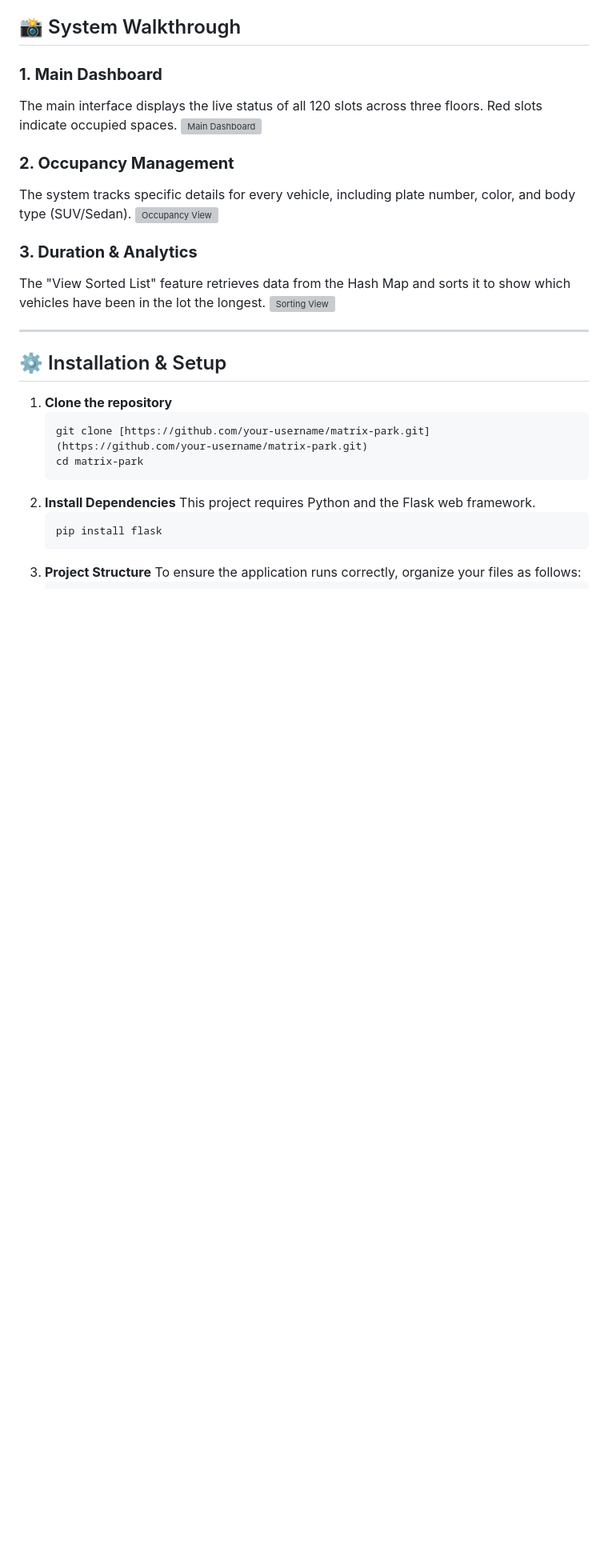
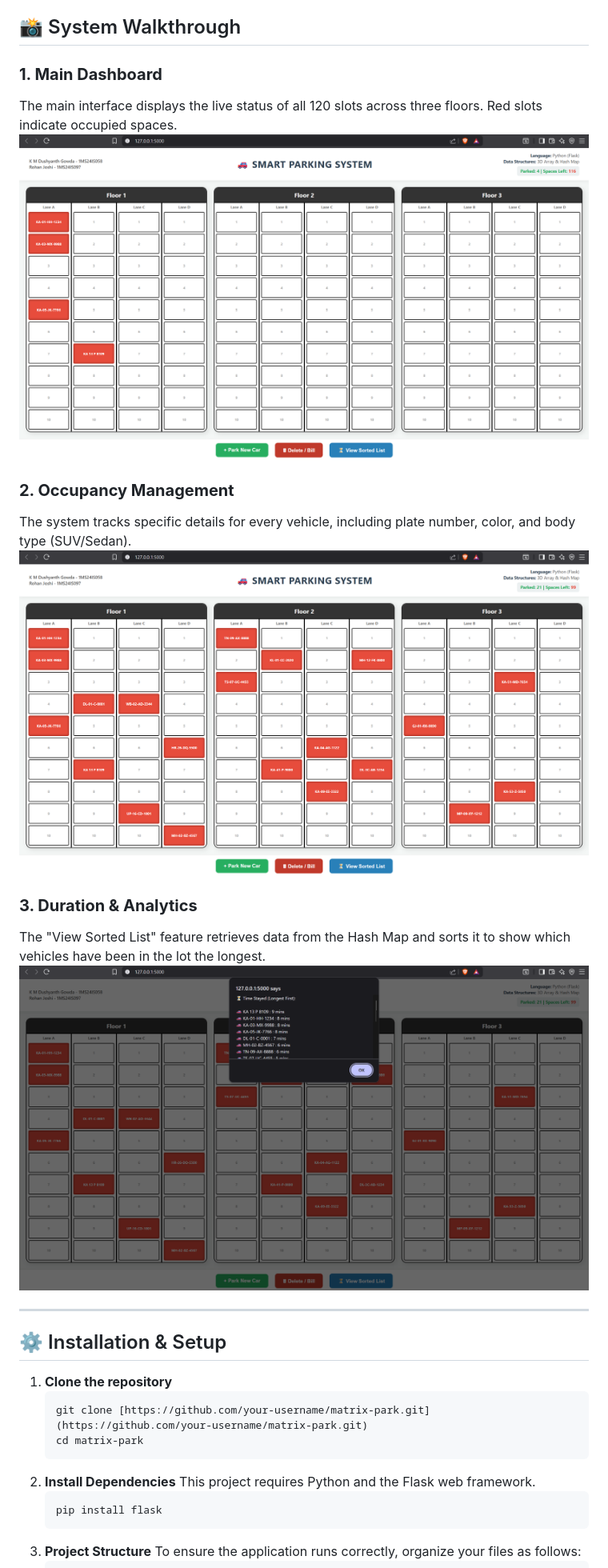
Before and after one commit to DaringDG058/Matrix-Park, a Markdown page: README.md, the part around the change. Shown at 80% size. Rendered like a GitHub page; blank space fills up the shorter version; grey boxes are pictures that could not be loaded.

```diff
--- a/README.md
+++ b/README.md
@@ -40,15 +40,15 @@ This system manages a parking lot with **3 Floors**, **4 Lanes per floor**, and
 
 ### **1. Main Dashboard**
 The main interface displays the live status of all 120 slots across three floors. Red slots indicate occupied spaces.
-![Main Dashboard](./Screenshot/202025-12-02%20103457.png)
+![Main Dashboard](./Screenshot/2025-12-02103457.png)
 
 ### **2. Occupancy Management**
 The system tracks specific details for every vehicle, including plate number, color, and body type (SUV/Sedan).
-![Occupancy View](./Screenshot/202025-12-02%20104219.png)
+![Occupancy View](./Screenshot/2025-12-02104219.png)
 
 ### **3. Duration & Analytics**
 The "View Sorted List" feature retrieves data from the Hash Map and sorts it to show which vehicles have been in the lot the longest.
-![Sorting View](./Screenshot/202025-12-02%20104233.png)
+![Sorting View](./Screenshot/2025-12-02104233.png)
 
 ---
 
```
